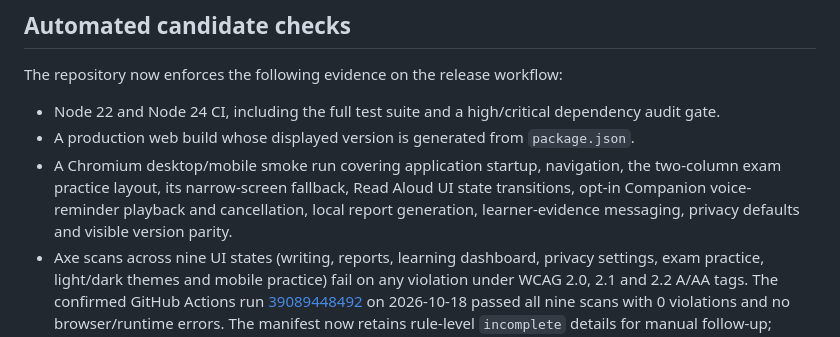
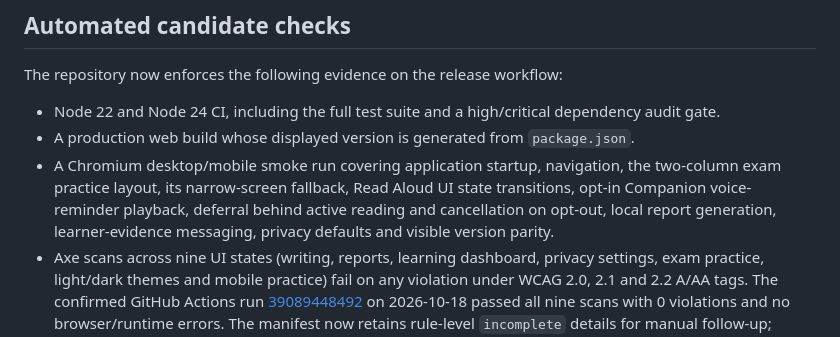
Before and after one commit to Nolane-x/Hoc-ielts-writing, a Markdown page: docs/PRODUCTION-READINESS.md, the part around the change. Drawn GitHub-style.

Commit message:
docs: document deferred Companion reminder coverage

```diff
--- a/docs/PRODUCTION-READINESS.md
+++ b/docs/PRODUCTION-READINESS.md
@@ -6,7 +6,7 @@ The repository now enforces the following evidence on the release workflow:
 
 - Node 22 and Node 24 CI, including the full test suite and a high/critical dependency audit gate.
 - A production web build whose displayed version is generated from `package.json`.
-- A Chromium desktop/mobile smoke run covering application startup, navigation, the two-column exam practice layout, its narrow-screen fallback, Read Aloud UI state transitions, opt-in Companion voice-reminder playback and cancellation, local report generation, learner-evidence messaging, privacy defaults and visible version parity.
+- A Chromium desktop/mobile smoke run covering application startup, navigation, the two-column exam practice layout, its narrow-screen fallback, Read Aloud UI state transitions, opt-in Companion voice-reminder playback, deferral behind active reading and cancellation on opt-out, local report generation, learner-evidence messaging, privacy defaults and visible version parity.
 - Axe scans across nine UI states (writing, reports, learning dashboard, privacy settings, exam practice, light/dark themes and mobile practice) fail on any violation under WCAG 2.0, 2.1 and 2.2 A/AA tags. The confirmed GitHub Actions run [39089448492](https://github.com/Nolane-x/Hoc-ielts-writing/actions/runs/39089448492) on 2026-10-18 passed all nine scans with 0 violations and no browser/runtime errors. The manifest now retains rule-level `incomplete` details for manual follow-up; incomplete rules are not treated as passes.
 - Release packaging jobs wait for both reusable CI and browser-smoke workflows; publication waits for those checks and all platform artifact jobs.
 - Local backup restore is applied with rollback on failed storage writes. A bounded, reusable SSE parser is shared by the Writing Agent stream and dedicated regression tests. Revoking provider consent aborts active Writing Agent sessions and tracked assessment, Mentor and task-generation requests, including a post-ledger-write check for revocation races.
```
